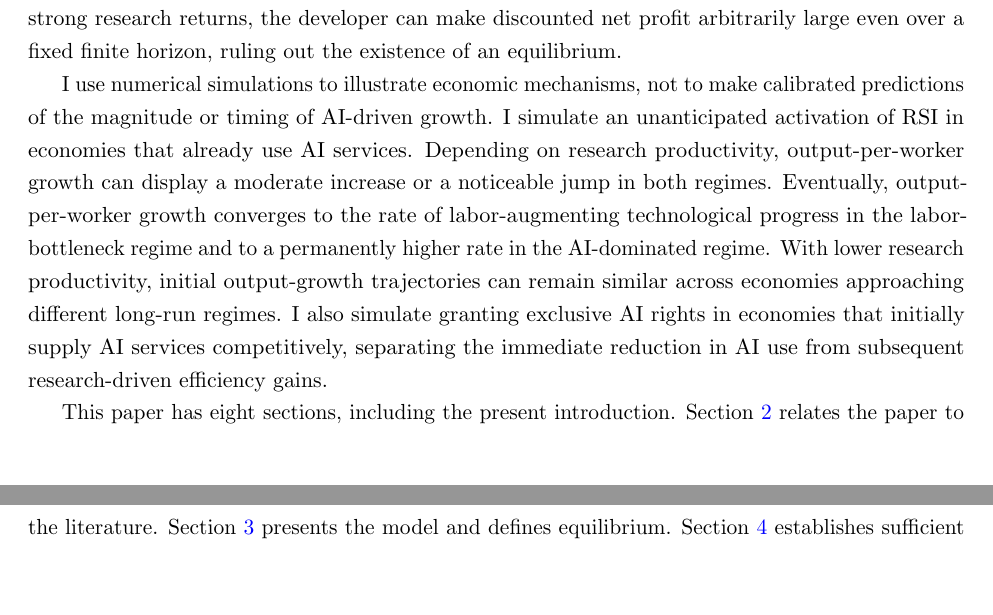
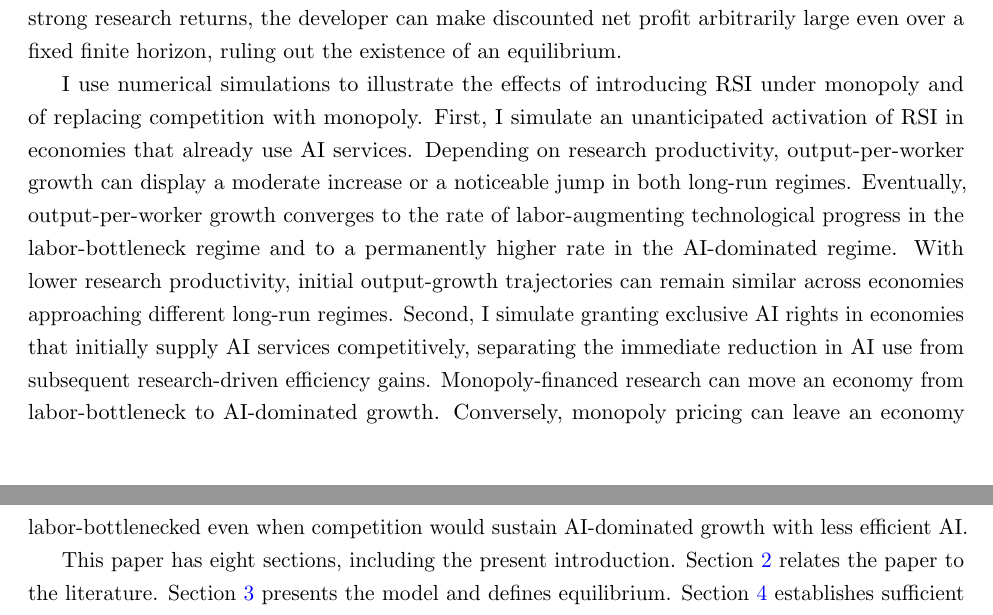
Before and after one commit to oliverpardo1979/ai-growth-and-labor, a LaTeX paper (main_rewrite.tex, which reads sections_rewrite/01_introduction.tex): two parts of pages 4 and 5 of 95, joined at a grey line, cut so that both start at the same text, the shorter picture padded with empty space. Compiled offline with pdfLaTeX.

Commit message:
Introduce numerical experiments and contrasting monopoly transitions

```diff
--- a/sections_rewrite/01_introduction.tex
+++ b/sections_rewrite/01_introduction.tex
@@ -33,6 +33,6 @@ The growth comparison between monopoly and competition depends on whether monopo
 
 I also examine the effect of removing the upper bound on AI efficiency. With complementarity, long-run average output-per-worker growth cannot exceed the exogenous rate of labor-augmenting technological progress. At unit elasticity, I derive conditions for a balanced-growth equilibrium in which output per worker grows faster than this exogenous rate. Wages grow at the same rate as output per worker, preserving a constant labor income share. With substitution and sufficiently strong research returns, the developer can make discounted net profit arbitrarily large even over a fixed finite horizon, ruling out the existence of an equilibrium.
 
-I use numerical simulations to illustrate economic mechanisms, not to make calibrated predictions of the magnitude or timing of AI-driven growth. I simulate an unanticipated activation of RSI in economies that already use AI services. Depending on research productivity, output-per-worker growth can display a moderate increase or a noticeable jump in both regimes. Eventually, output-per-worker growth converges to the rate of labor-augmenting technological progress in the labor-bottleneck regime and to a permanently higher rate in the AI-dominated regime. With lower research productivity, initial output-growth trajectories can remain similar across economies approaching different long-run regimes. I also simulate granting exclusive AI rights in economies that initially supply AI services competitively, separating the immediate reduction in AI use from subsequent research-driven efficiency gains. %Higher research productivity induces greater initial research expenditure and a larger reduction in capital accumulation, even as consumption rises. Current developer profits fall more sharply because more revenue is devoted to research. Lower research productivity produces a milder initial adjustment, and economies approaching different long-run regimes can initially display similar growth. %Early aggregate growth therefore provide incomplete information about the economy's eventual trajectory.
+I use numerical simulations to illustrate the effects of introducing RSI under monopoly and of replacing competition with monopoly. First, I simulate an unanticipated activation of RSI in economies that already use AI services. Depending on research productivity, output-per-worker growth can display a moderate increase or a noticeable jump in both long-run regimes. Eventually, output-per-worker growth converges to the rate of labor-augmenting technological progress in the labor-bottleneck regime and to a permanently higher rate in the AI-dominated regime. With lower research productivity, initial output-growth trajectories can remain similar across economies approaching different long-run regimes. Second, I simulate granting exclusive AI rights in economies that initially supply AI services competitively, separating the immediate reduction in AI use from subsequent research-driven efficiency gains. Monopoly-financed research can move an economy from labor-bottleneck to AI-dominated growth. Conversely, monopoly pricing can leave an economy labor-bottlenecked even when competition would sustain AI-dominated growth with less efficient AI. %Higher research productivity induces greater initial research expenditure and a larger reduction in capital accumulation, even as consumption rises. Current developer profits fall more sharply because more revenue is devoted to research. Lower research productivity produces a milder initial adjustment, and economies approaching different long-run regimes can initially display similar growth. %Early aggregate growth therefore provide incomplete information about the economy's eventual trajectory.
 
 This paper has eight sections, including the present introduction. Section~\ref{sec:rewrite-literature} relates the paper to the literature. Section~\ref{sec:rewrite-model} presents the model and defines equilibrium. Section~\ref{sec:rewrite-regimes} establishes sufficient conditions for equilibrium with an upper bound on AI efficiency and characterizes the associated long-run growth and distributional outcomes. Section~\ref{sec:rewrite-competition} characterizes competitive AI provision and compares its growth outcomes and research incentives with those under monopoly. Section~\ref{sec:rewrite-uncapped} examines the three substitution regimes without an upper bound on AI efficiency. Section~\ref{sec:rewrite-quantitative} presents numerical simulations. Section~\ref{sec:rewrite-conclusion} concludes. The appendix contains the proofs and describes the algorithm used for the simulations.
```
